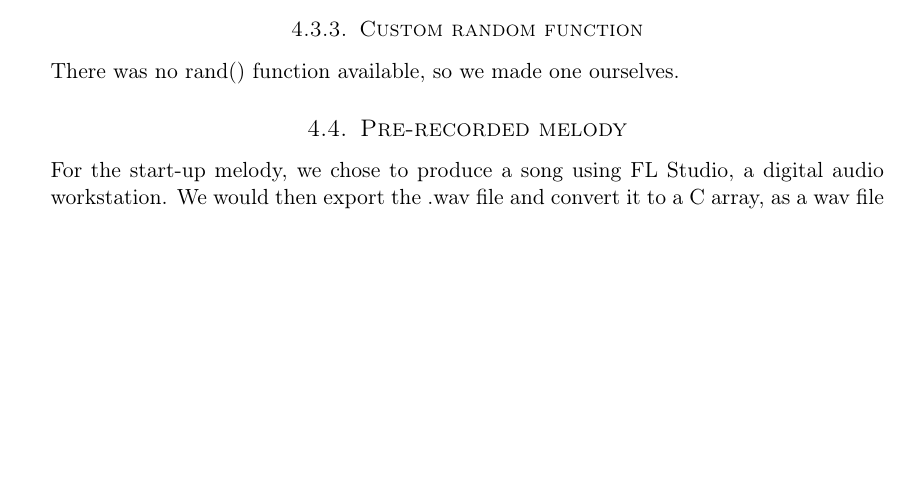
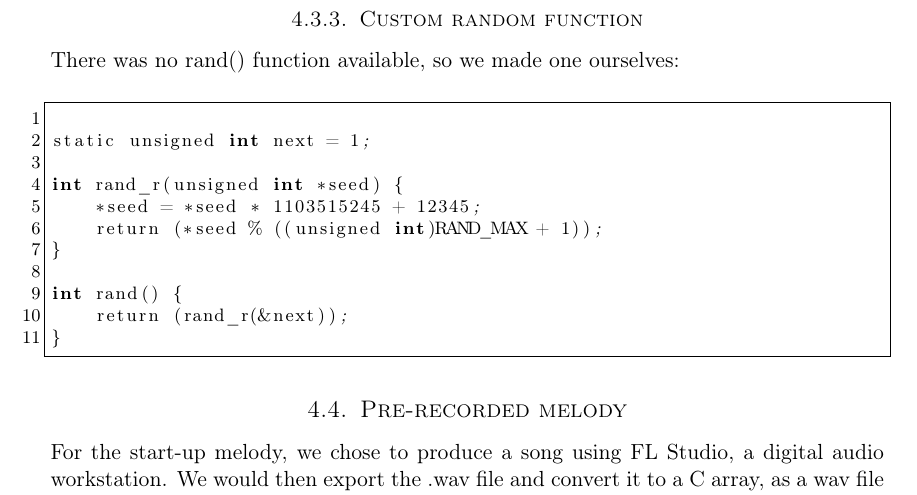
Before and after one commit to cristeahub/eeds, a LaTeX document (ex2/report/report.tex, which reads ex2/report/description/sound_synthesis.tex): part of page 7 of 14 before the commit and part of page 8 of 14 after it, cut so that both start at the same text, the shorter picture padded with empty space. Compiled offline with pdfLaTeX.

Commit message:
Add random() code snippet

```diff
--- a/ex2/report/description/sound_synthesis.tex
+++ b/ex2/report/description/sound_synthesis.tex
@@ -56,4 +57,20 @@ All sound effect calculations are done with integers, to ensure that the calcula
 
 \subsubsection{Custom random function}
 
-There was no rand() function available, so we made one ourselves.
+There was no rand() function available, so we made one ourselves:
+\\[0.5cm]
+\begin{code}
+
+static unsigned int next = 1;
+
+int rand_r(unsigned int *seed) {
+    *seed = *seed * 1103515245 + 12345;
+    return (*seed % ((unsigned int)RAND_MAX + 1));
+}
+
+int rand() {
+    return (rand_r(&next));
+}
+
+
+\end{code}
```
Also changed, not shown: ex2/report/description/sound_synthesis.tex (1 more changed lines).
